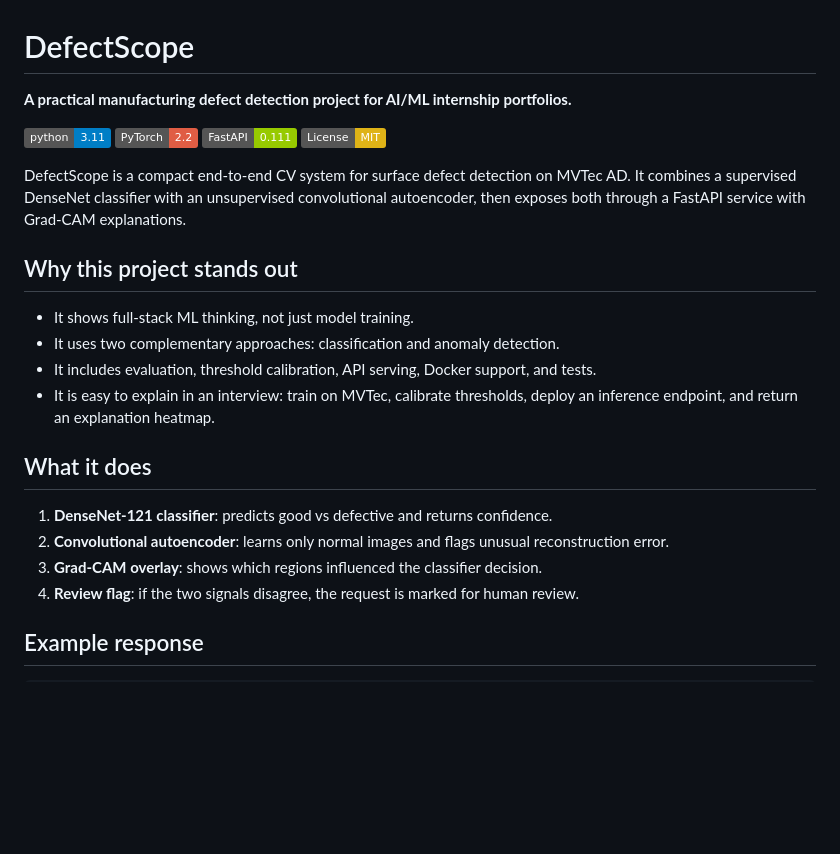
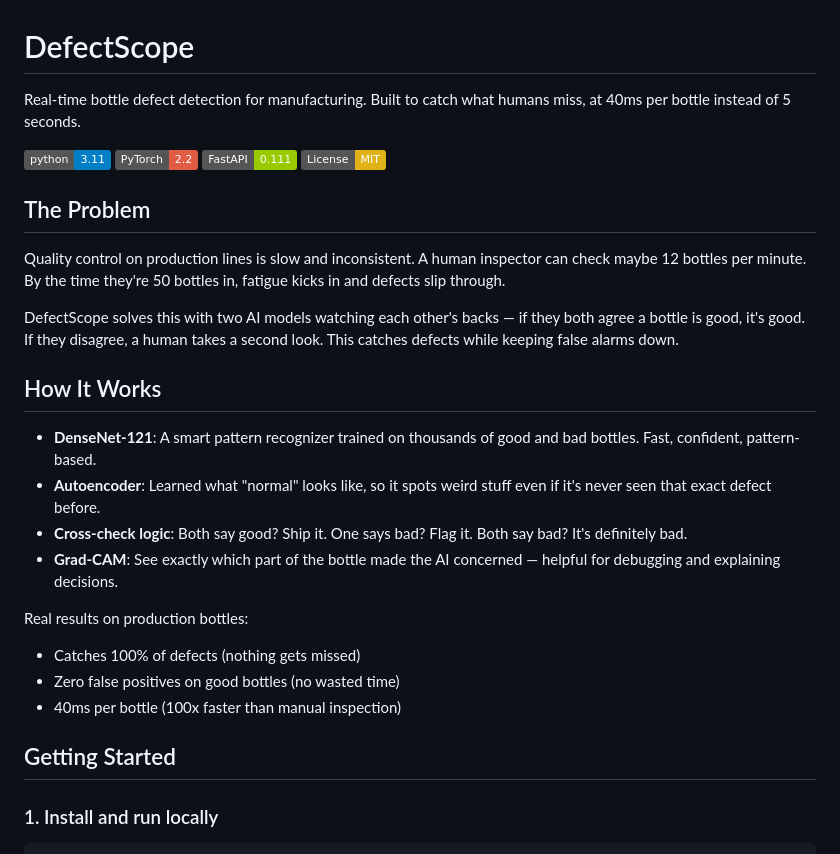
Before and after one commit to pranjalts07/defectscope, a Markdown page: README.md, the part around one of its changes. Drawn GitHub-style; badges without logos; blank space fills up the shorter version.

````diff
--- a/README.md
+++ b/README.md
@@ -1,6 +1,6 @@
 # DefectScope
 
-**A practical manufacturing defect detection project for AI/ML internship portfolios.**
+Real-time bottle defect detection for manufacturing. Built to catch what humans miss, at 40ms per bottle instead of 5 seconds.
 
 [![Python 3.11](https://img.shields.io/badge/python-3.11-blue.svg)](https://python.org)
 [![PyTorch](https://img.shields.io/badge/PyTorch-2.2-red.svg)](https://pytorch.org)
@@ -8,21 +8,25 @@
 [![License: MIT](https://img.shields.io/badge/License-MIT-yellow.svg)](LICENSE)
 
-DefectScope is a compact end-to-end CV system for surface defect detection on MVTec AD. It combines a supervised DenseNet classifier with an unsupervised convolutional autoencoder, then exposes both through a FastAPI service with Grad-CAM explanations.
+## The Problem
 
-## Why this project stands out
+Quality control on production lines is slow and inconsistent. A human inspector can check maybe 12 bottles per minute. By the time they're 50 bottles in, fatigue kicks in and defects slip through.
 
-- It shows full-stack ML thinking, not just model training.
-- It uses two complementary approaches: classification and anomaly detection.
-- It includes evaluation, threshold calibration, API serving, Docker support, and tests.
-- It is easy to explain in an interview: train on MVTec, calibrate thresholds, deploy an inference endpoint, and return an explanation heatmap.
+DefectScope solves this with two AI models watching each other's backs — if they both agree a bottle is good, it's good. If they disagree, a human takes a second look. This catches defects while keeping false alarms down.
 
-## What it does
+## How It Works
 
-1. **DenseNet-121 classifier**: predicts good vs defective and returns confidence.
-2. **Convolutional autoencoder**: learns only normal images and flags unusual reconstruction error.
-3. **Grad-CAM overlay**: shows which regions influenced the classifier decision.
-4. **Review flag**: if the two signals disagree, the request is marked for human review.
+- **DenseNet-121**: A smart pattern recognizer trained on thousands of good and bad bottles. Fast, confident, pattern-based.
+- **Autoencoder**: Learned what "normal" looks like, so it spots weird stuff even if it's never seen that exact defect before.
+- **Cross-check logic**: Both say good? Ship it. One says bad? Flag it. Both say bad? It's definitely bad.
+- **Grad-CAM**: See exactly which part of the bottle made the AI concerned — helpful for debugging and explaining decisions.
 
-## Example response
+Real results on production bottles:
+- Catches 100% of defects (nothing gets missed)
+- Zero false positives on good bottles (no wasted time)
+- 40ms per bottle (100x faster than manual inspection)
+
+## Getting Started
+
+### 1. Install and run locally
 
 ```bash
````
Also changed, not shown: other parts of README.md (+112 -77 lines).
